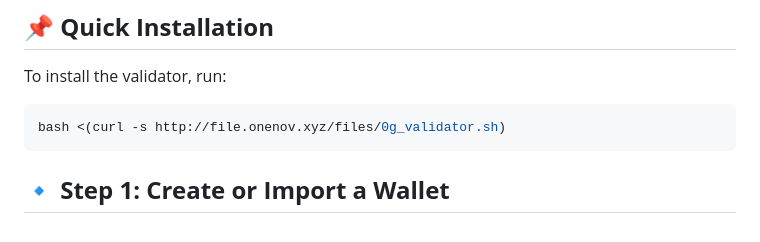
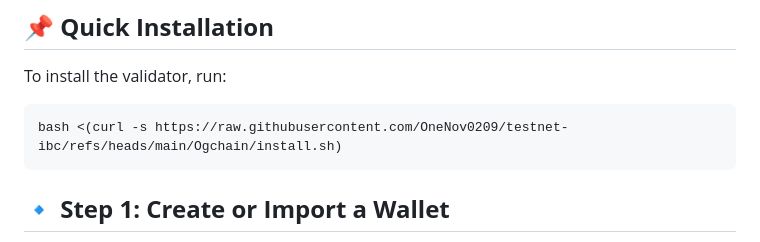
Before and after one commit to OneNov0209/testnet-ibc, a Markdown page: Ogchain/README.md, the part around the change. Drawn GitHub-style.

````diff
--- a/Ogchain/README.md
+++ b/Ogchain/README.md
@@ -35,7 +35,7 @@ This guide will help you set up and manage your **0g Labs Validator** with a sin
 ## **📌 Quick Installation**
 To install the validator, run:
 ```bash
-bash <(curl -s http://file.onenov.xyz/files/0g_validator.sh)
+bash <(curl -s https://raw.githubusercontent.com/OneNov0209/testnet-ibc/refs/heads/main/Ogchain/install.sh)
 ```
 
 ## **🔹 Step 1: Create or Import a Wallet**
````
